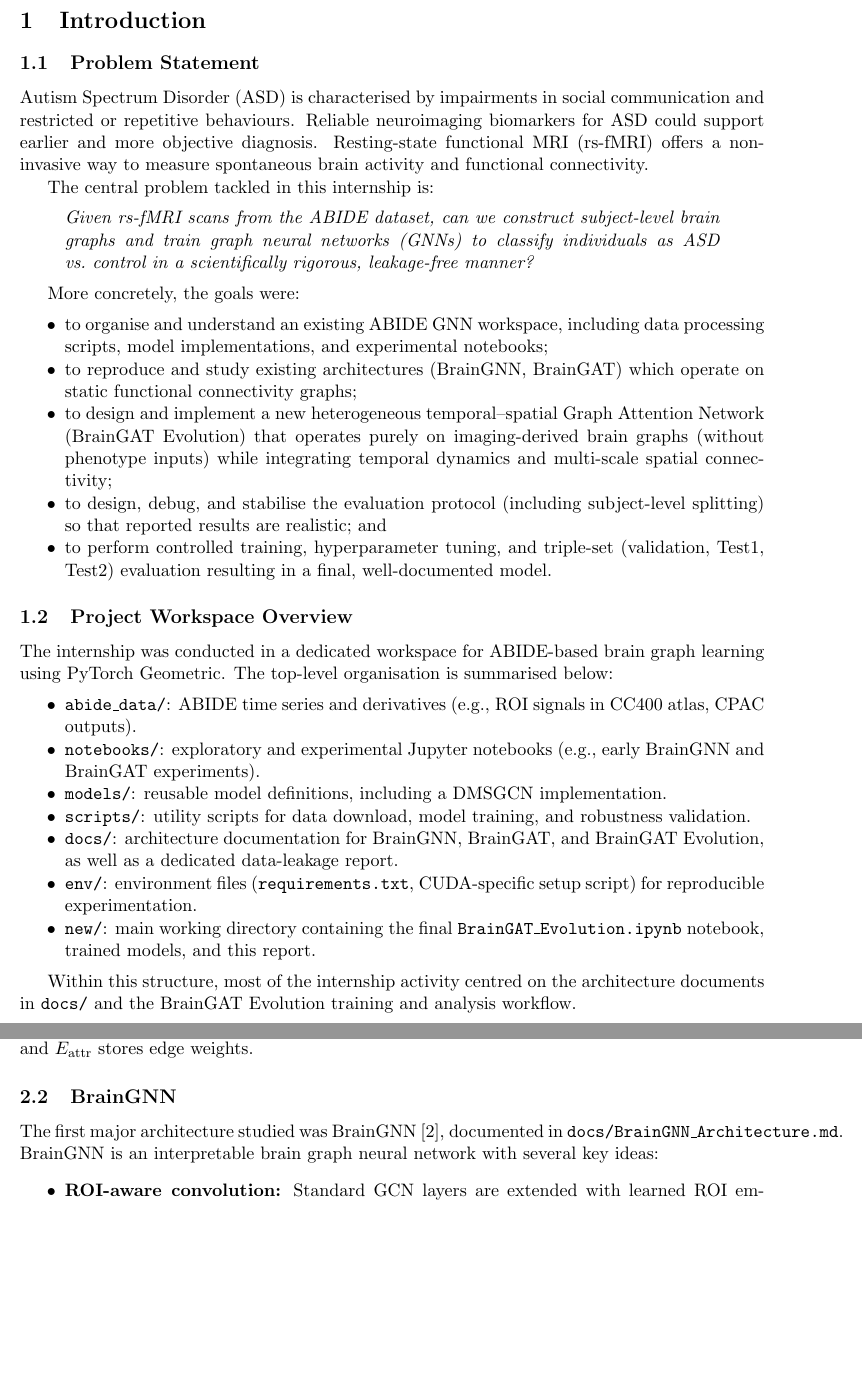
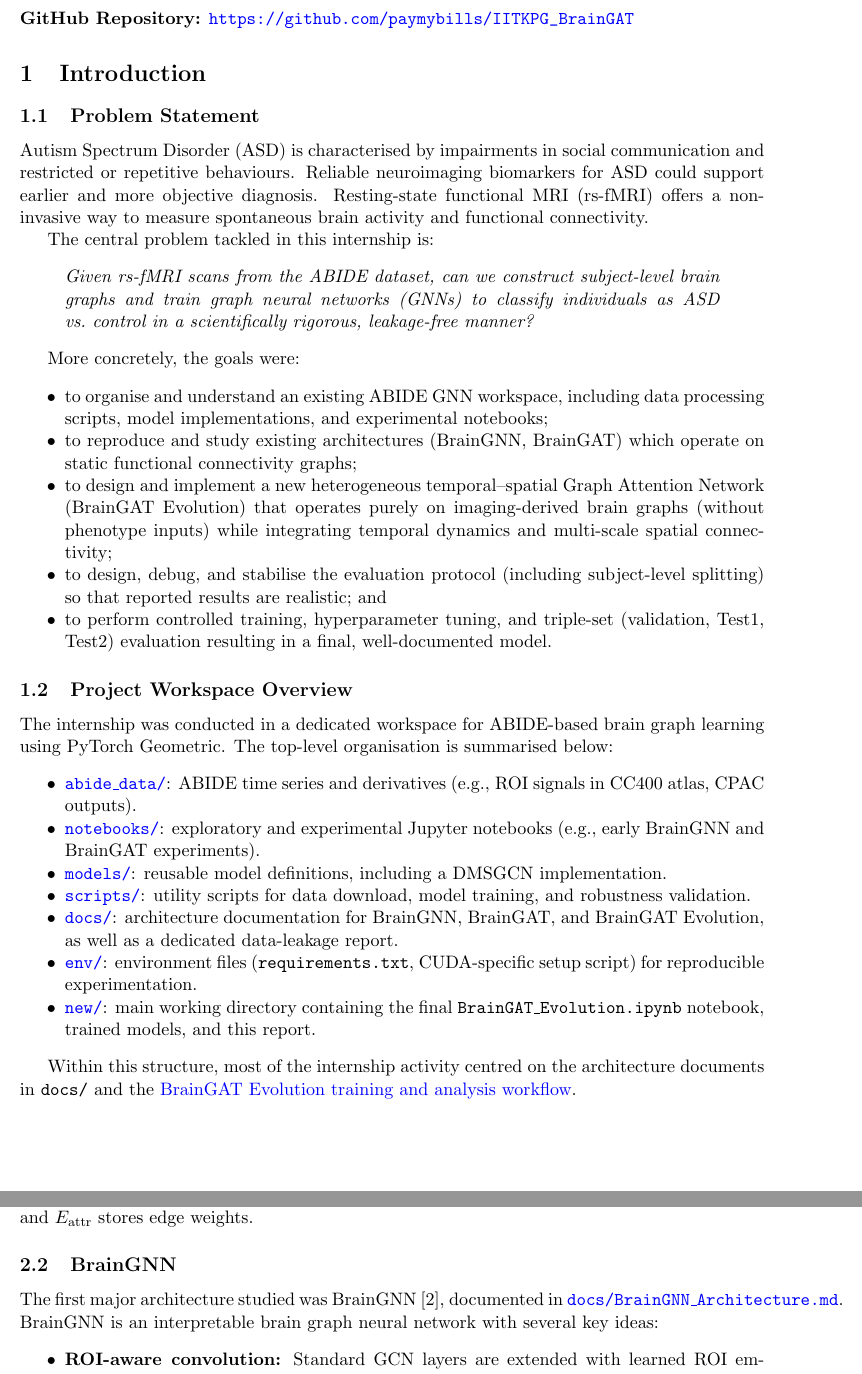
Before and after one commit to paymybills/IITKPG_BrainGAT, a LaTeX paper (new/internship_report_aniruddha_roy.tex): two parts of pages 4 and 5 of 21, joined at a grey line, cut at the place of the change, the shorter picture padded with empty space. Compiled offline with pdfLaTeX.

Commit message:
Add GitHub hyperlinks to report
- Added repository URL at top of report
- Linked all directory references to GitHub tree
- Linked documentation files (BrainGNN_Architecture.md, BrainGAT_Architecture.md, etc.)
- Linked main notebook and data leakage documentation
- All file references now clickable for easy navigation

```diff
--- a/new/internship_report_aniruddha_roy.tex
+++ b/new/internship_report_aniruddha_roy.tex
@@ -53,6 +53,9 @@ The final BrainGAT Evolution model achieves realistic validation and test accura
 \tableofcontents
 \newpage
 
+%-------------------- Repository --------------------
+\noindent\textbf{GitHub Repository:} \url{https://github.com/paymybills/IITKPG_BrainGAT}
+
 %-------------------- 1. Introduction --------------------
 \section{Introduction}
 
@@ -76,16 +79,16 @@ More concretely, the goals were:
 \subsection{Project Workspace Overview}
 The internship was conducted in a dedicated workspace for ABIDE-based brain graph learning using PyTorch Geometric. The top-level organisation is summarised below:
 \begin{itemize}[noitemsep]
-  \item \texttt{abide\_data/}: ABIDE time series and derivatives (e.g., ROI signals in CC400 atlas, CPAC outputs).
-  \item \texttt{notebooks/}: exploratory and experimental Jupyter notebooks (e.g., early BrainGNN and BrainGAT experiments).
-  \item \texttt{models/}: reusable model definitions, including a DMSGCN implementation.
-  \item \texttt{scripts/}: utility scripts for data download, model training, and robustness validation.
-  \item \texttt{docs/}: architecture documentation for BrainGNN, BrainGAT, and BrainGAT Evolution, as well as a dedicated data-leakage report.
-  \item \texttt{env/}: environment files (\texttt{requirements.txt}, CUDA-specific setup script) for reproducible experimentation.
-  \item \texttt{new/}: main working directory containing the final \texttt{BrainGAT\_Evolution.ipynb} notebook, trained models, and this report.
+  \item \href{https://github.com/paymybills/IITKPG_BrainGAT/tree/master/abide_data}{\texttt{abide\_data/}}: ABIDE time series and derivatives (e.g., ROI signals in CC400 atlas, CPAC outputs).
+  \item \href{https://github.com/paymybills/IITKPG_BrainGAT/tree/master/notebooks}{\texttt{notebooks/}}: exploratory and experimental Jupyter notebooks (e.g., early BrainGNN and BrainGAT experiments).
+  \item \href{https://github.com/paymybills/IITKPG_BrainGAT/tree/master/models}{\texttt{models/}}: reusable model definitions, including a DMSGCN implementation.
+  \item \href{https://github.com/paymybills/IITKPG_BrainGAT/tree/master/scripts}{\texttt{scripts/}}: utility scripts for data download, model training, and robustness validation.
+  \item \href{https://github.com/paymybills/IITKPG_BrainGAT/tree/master/docs}{\texttt{docs/}}: architecture documentation for BrainGNN, BrainGAT, and BrainGAT Evolution, as well as a dedicated data-leakage report.
+  \item \href{https://github.com/paymybills/IITKPG_BrainGAT/tree/master/env}{\texttt{env/}}: environment files (\texttt{requirements.txt}, CUDA-specific setup script) for reproducible experimentation.
+  \item \href{https://github.com/paymybills/IITKPG_BrainGAT/tree/master/new}{\texttt{new/}}: main working directory containing the final \texttt{BrainGAT\_Evolution.ipynb} notebook, trained models, and this report.
 \end{itemize}
 
-Within this structure, most of the internship activity centred on the architecture documents in \texttt{docs/} and the BrainGAT Evolution training and analysis workflow.
+Within this structure, most of the internship activity centred on the architecture documents in \texttt{docs/} and the \href{https://github.com/paymybills/IITKPG_BrainGAT/blob/master/new/BrainGAT_Evolution.ipynb}{BrainGAT Evolution training and analysis workflow}.
 
 %-------------------- 2. Background and Baseline Architectures --------------------
 \section{Background and Baseline Architectures}
@@ -108,7 +111,7 @@ Each subject is thus represented by a brain graph $G = (V, E, X, E_{\text{attr}}
 
 \subsection{BrainGNN}
 
-The first major architecture studied was BrainGNN~\cite{li2021braingnn}, documented in \texttt{docs/BrainGNN\_Architecture.md}. BrainGNN is an interpretable brain graph neural network with several key ideas:
+The first major architecture studied was BrainGNN~\cite{li2021braingnn}, documented in \href{https://github.com/paymybills/IITKPG_BrainGAT/blob/master/docs/BrainGNN_Architecture.md}{\texttt{docs/BrainGNN\_Architecture.md}}. BrainGNN is an interpretable brain graph neural network with several key ideas:
 \begin{itemize}[noitemsep]
   \item \textbf{ROI-aware convolution:} Standard GCN layers are extended with learned ROI embeddings, yielding region-specific transformations that acknowledge the functional heterogeneity of brain regions.
   \item \textbf{Top-$K$ pooling:} A learnable node-selection mechanism identifies the most informative ROIs, progressively coarsening the graph and improving interpretability.
```
Also changed, not shown: new/internship_report_aniruddha_roy.tex (8 more changed lines).
